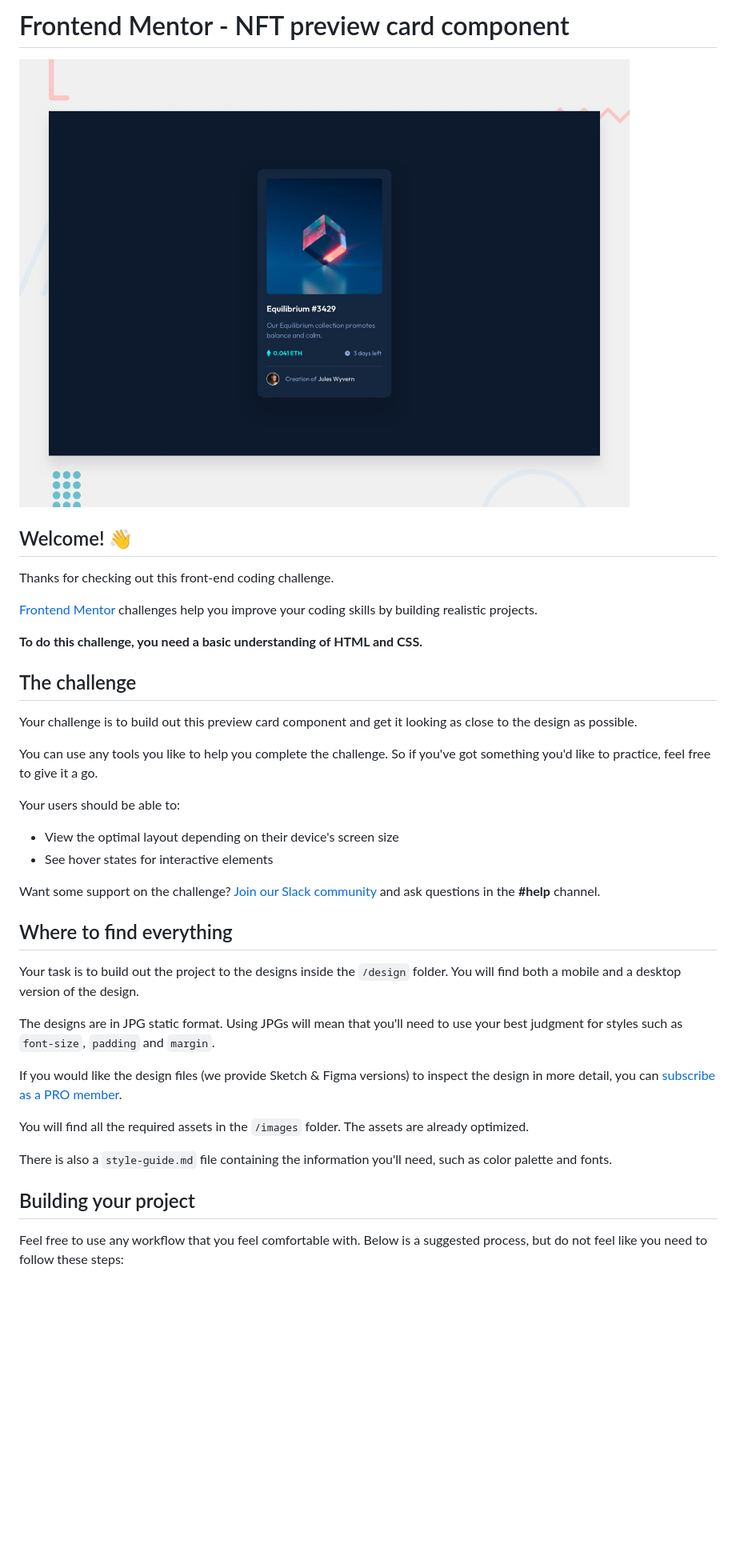
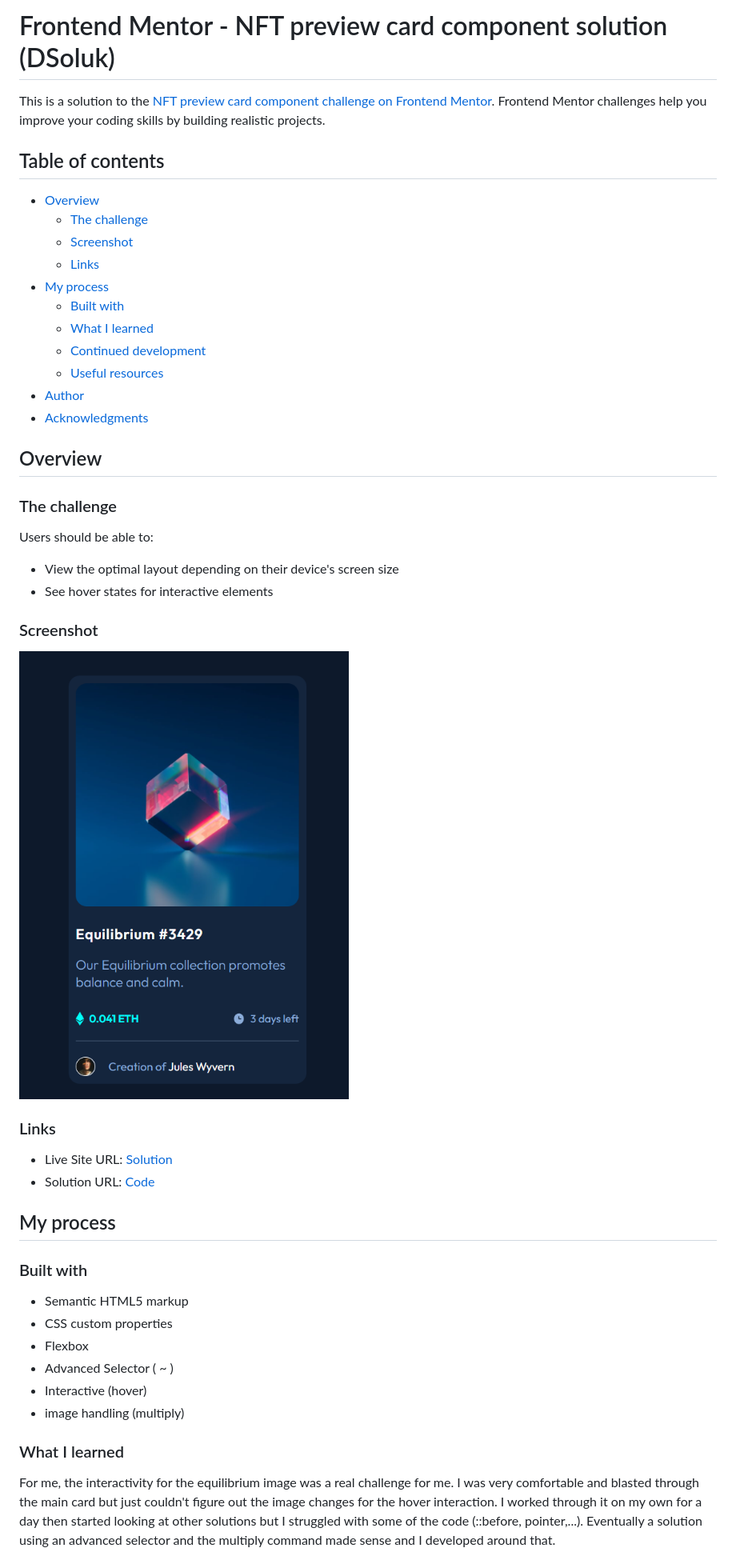
Before and after one commit to dsoluk/nft-preview-card-component-main, a Markdown page: README.md, the part around the change printed below. Shown: that part at 80% size. Rendered like a GitHub page; pictures changed too: screenshot.png (added); blank space fills up the shorter version.

Commit message:
new readme

```diff
--- a/README.md
+++ b/README.md
@@ -1,41 +1,51 @@
-# Frontend Mentor - NFT preview card component
+# Frontend Mentor - NFT preview card component solution (DSoluk)
 
-![Design preview for the NFT preview card component coding challenge](./design/desktop-preview.jpg)
+This is a solution to the [NFT preview card component challenge on Frontend Mentor](https://www.frontendmentor.io/challenges/nft-preview-card-component-SbdUL_w0U). Frontend Mentor challenges help you improve your coding skills by building realistic projects.
 
-## Welcome! 👋
+## Table of contents
 
-Thanks for checking out this front-end coding challenge.
+- [Overview](#overview)
+  - [The challenge](#the-challenge)
+  - [Screenshot](#screenshot)
+  - [Links](#links)
+- [My process](#my-process)
+  - [Built with](#built-with)
+  - [What I learned](#what-i-learned)
+  - [Continued development](#continued-development)
+  - [Useful resources](#useful-resources)
+- [Author](#author)
+- [Acknowledgments](#acknowledgments)
 
-[Frontend Mentor](https://www.frontendmentor.io) challenges help you improve your coding skills by building realistic projects.
+## Overview
 
-**To do this challenge, you need a basic understanding of HTML and CSS.**
+### The challenge
 
-## The challenge
-
-Your challenge is to build out this preview card component and get it looking as close to the design as possible.
-
-You can use any tools you like to help you complete the challenge. So if you've got something you'd like to practice, feel free to give it a go.
-
-Your users should be able to:
+Users should be able to:
 
 - View the optimal layout depending on their device's screen size
 - See hover states for interactive elements
 
-Want some support on the challenge? [Join our Slack community](https://www.frontendmentor.io/slack) and ask questions in the **#help** channel.
+### Screenshot
 
-## Where to find everything
+![](/screenshot.png)
 
-Your task is to build out the project to the designs inside the `/design` folder. You will find both a mobile and a desktop version of the design.
+### Links
 
-The designs are in JPG static format. Using JPGs will mean that you'll need to use your best judgment for styles such as `font-size`, `padding` and `margin`.
+- Live Site URL: [Solution](https://dsoluk.github.io/nft-preview-card-component-main/)
+- Solution URL: [Code](https://github.com/dsoluk/nft-preview-card-component-main)
 
-If you would like the design files (we provide Sketch & Figma versions) to inspect the design in more detail, you can [subscribe as a PRO member](https://www.frontendmentor.io/pro).
+## My process
 
-You will find all the required assets in the `/images` folder. The assets are already optimized.
+### Built with
 
-There is also a `style-guide.md` file containing the information you'll need, such as color palette and fonts.
+- Semantic HTML5 markup
+- CSS custom properties
+- Flexbox
+- Advanced Selector ( ~ )
+- Interactive (hover)
+- image handling (multiply)
 
-## Building your project
+### What I learned
 
-Feel free to use any workflow that you feel comfortable with. Below is a suggested process, but do not feel like you need to follow these steps:
+For me, the interactivity for the equilibrium image was a real challenge for me. I was very comfortable and blasted through the main card but just couldn't figure out the image changes for the hover interaction. I worked through it on my own for a day then started looking at other solutions but I struggled with some of the code (::before, pointer,...). Eventually a solution using an advanced selector and the multiply command made sense and I developed around that.
 
```
Also changed, not shown: other parts of README.md (+8 -44 lines), README-template.md (deleted, +0 -111 lines).
